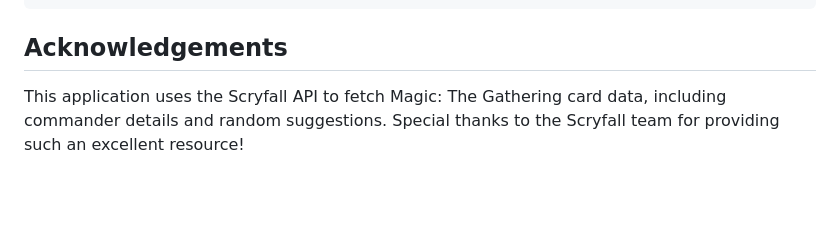
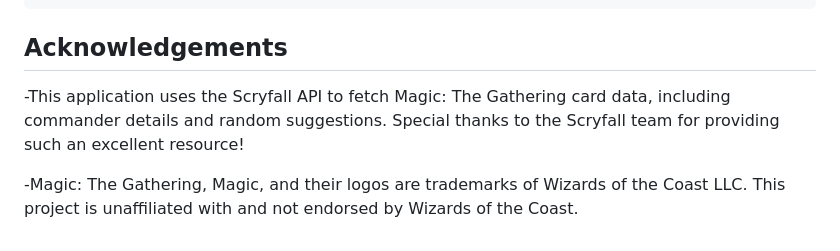
Before and after one commit to jayala1/Commander-EDH-Web-App, a Markdown page: README.md, the part around the change. Drawn GitHub-style; blank space fills up the shorter version.

````diff
--- a/README.md
+++ b/README.md
@@ -95,5 +95,7 @@ uvicorn app:app --host 0.0.0.0 --port 8000 --reload
 ```
 
 ## Acknowledgements
-This application uses the Scryfall API to fetch Magic: The Gathering card data, including commander details and random suggestions.
+-This application uses the Scryfall API to fetch Magic: The Gathering card data, including commander details and random suggestions.
 Special thanks to the Scryfall team for providing such an excellent resource!
+
+-Magic: The Gathering, Magic, and their logos are trademarks of Wizards of the Coast LLC. This project is unaffiliated with and not endorsed by Wizards of the Coast.
````
